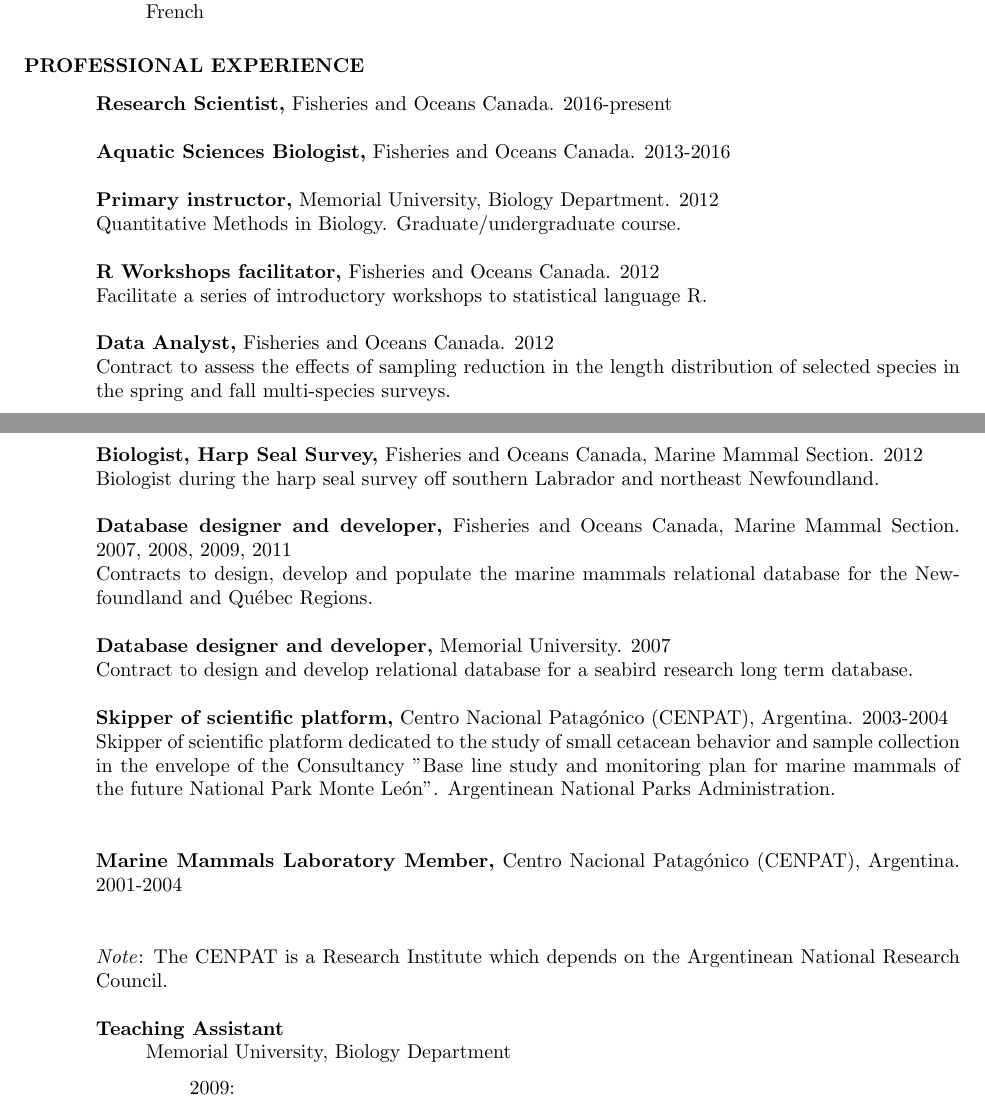
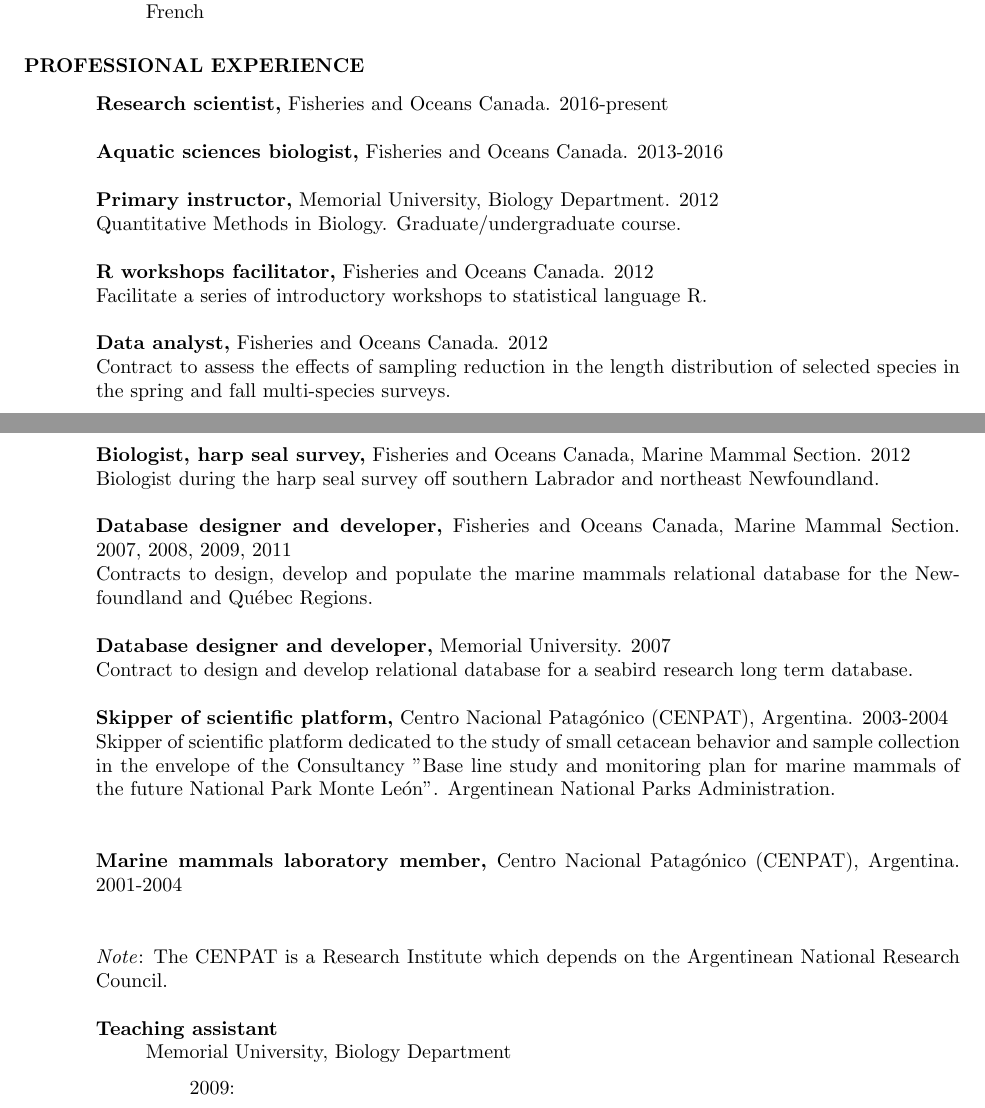
Before and after one commit to adbpatagonia/CV, a LaTeX CV (Buren_CV.tex): two parts of pages 1 and 2 of 14, joined at a grey line, cut so that both start at the same text. Compiled offline with pdfLaTeX.

Commit message:
Fixed case discrepancies

```diff
--- a/Buren_CV.tex
+++ b/Buren_CV.tex
@@ -104,19 +104,19 @@
 \vspace{0.1in}
 %	\subsection{Professional, Research, and Teaching}
 
-\textbf{Research Scientist,} Fisheries and Oceans Canada. 2016-present
+\textbf{Research scientist,} Fisheries and Oceans Canada. 2016-present
 
-\textbf{Aquatic Sciences Biologist,} Fisheries and Oceans Canada. 2013-2016
+\textbf{Aquatic sciences biologist,} Fisheries and Oceans Canada. 2013-2016
 
 \textbf{Primary instructor,} Memorial University, Biology Department. 2012 \\ Quantitative Methods in Biology. Graduate/undergraduate course.
 
-\textbf{R Workshops facilitator,} Fisheries and Oceans Canada. 2012\\
+\textbf{R workshops facilitator,} Fisheries and Oceans Canada. 2012\\
 Facilitate a series of introductory workshops to statistical language R.
 
-\textbf{Data Analyst,} Fisheries and Oceans Canada. 2012\\
+\textbf{Data analyst,} Fisheries and Oceans Canada. 2012\\
 Contract to assess the effects of sampling reduction in the length distribution of selected species in the spring and fall multi-species surveys.
 
-\textbf{Biologist, Harp Seal Survey,} Fisheries and Oceans Canada, Marine Mammal Section. 2012\\
+\textbf{Biologist, harp seal survey,} Fisheries and Oceans Canada, Marine Mammal Section. 2012\\
 Biologist during the harp seal survey off southern Labrador and northeast Newfoundland.
 
 \textbf{Database designer and developer,} Fisheries and Oceans Canada, Marine Mammal Section. 2007, 2008, 2009, 2011\\
@@ -128,11 +128,11 @@
 \textbf{Skipper of scientific platform,} Centro Nacional Patag\'{o}nico (CENPAT), Argentina. 2003-2004\\
 Skipper of scientific platform dedicated to the study of small cetacean behavior and sample collection in the envelope of the Consultancy "Base line study and monitoring plan for marine mammals of the future National Park Monte Le\'{o}n". Argentinean National Parks Administration.\\
 
-\textbf{Marine Mammals Laboratory Member,} Centro Nacional Patag\'{o}nico (CENPAT), Argentina. 2001-2004\\
+\textbf{Marine mammals laboratory member,} Centro Nacional Patag\'{o}nico (CENPAT), Argentina. 2001-2004\\
 
 \textit{Note}: The CENPAT is a Research Institute which depends on the Argentinean National Research Council.
 
-\textbf{Teaching Assistant}
+\textbf{Teaching assistant}
 \begin{itemize}
 	\item[] Memorial University, Biology Department
 	\begin{itemize}
```
Also changed, not shown: Buren_CV.pdf, Buren_CV.tex (8 more changed lines), 2 other files.
